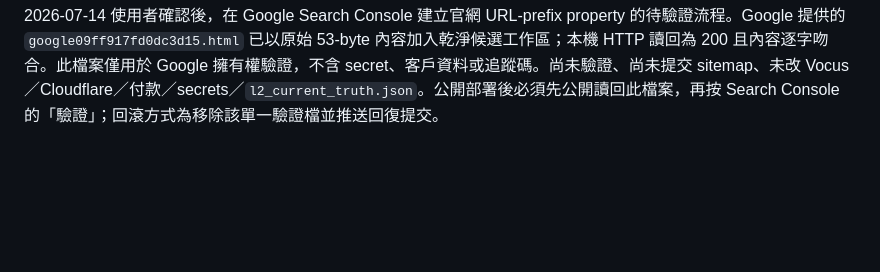
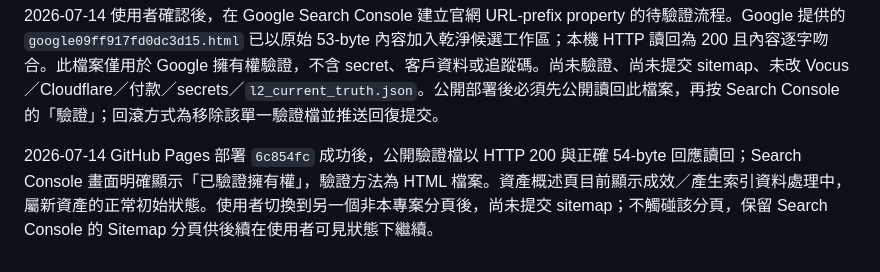
Before and after one commit to Orikan347/taixin-website, a Markdown page: 內部工作資料/2026-07-13_個人網站部落格/更新紀錄.md, the part around the change. Drawn GitHub-style; blank space fills up the shorter version.

Commit message:
Record Search Console verification

```diff
--- a/內部工作資料/2026-07-13_個人網站部落格/更新紀錄.md
+++ b/內部工作資料/2026-07-13_個人網站部落格/更新紀錄.md
@@ -39,3 +39,5 @@
 2026-07-14 已將上述安全同步與公開讀回防呆推送至 GitHub `main`（`9faf188`），GitHub Pages workflow `29326826075` 完成成功部署。部署後以 37 篇候選清冊重跑公開讀回：公開 catalogue 37、候選清冊完全一致、37 篇文章 HTTP 200、robots／sitemap／RSS／Blog 首頁均 HTTP 200，並再次驗證 96 張 Vocus 原圖、RSS 37、sitemap 50 全數 PASS。這次推送沒有改動文章正文或圖片、沒有操作 Vocus、表單、Cloudflare、付款、secrets 或 `l2_current_truth.json`。Search Console／Bing 的 owner-account 驗證與 sitemap 送件仍為下一個未完成 Gate；若需回滾，可將 `main` 回復到 `cf88b32`。
 
 2026-07-14 使用者確認後，在 Google Search Console 建立官網 URL-prefix property 的待驗證流程。Google 提供的 `google09ff917fd0dc3d15.html` 已以原始 53-byte 內容加入乾淨候選工作區；本機 HTTP 讀回為 200 且內容逐字吻合。此檔案僅用於 Google 擁有權驗證，不含 secret、客戶資料或追蹤碼。尚未驗證、尚未提交 sitemap、未改 Vocus／Cloudflare／付款／secrets／`l2_current_truth.json`。公開部署後必須先公開讀回此檔案，再按 Search Console 的「驗證」；回滾方式為移除該單一驗證檔並推送回復提交。
+
+2026-07-14 GitHub Pages 部署 `6c854fc` 成功後，公開驗證檔以 HTTP 200 與正確 54-byte 回應讀回；Search Console 畫面明確顯示「已驗證擁有權」，驗證方法為 HTML 檔案。資產概述頁目前顯示成效／產生索引資料處理中，屬新資產的正常初始狀態。使用者切換到另一個非本專案分頁後，尚未提交 sitemap；不觸碰該分頁，保留 Search Console 的 Sitemap 分頁供後續在使用者可見狀態下繼續。
```
